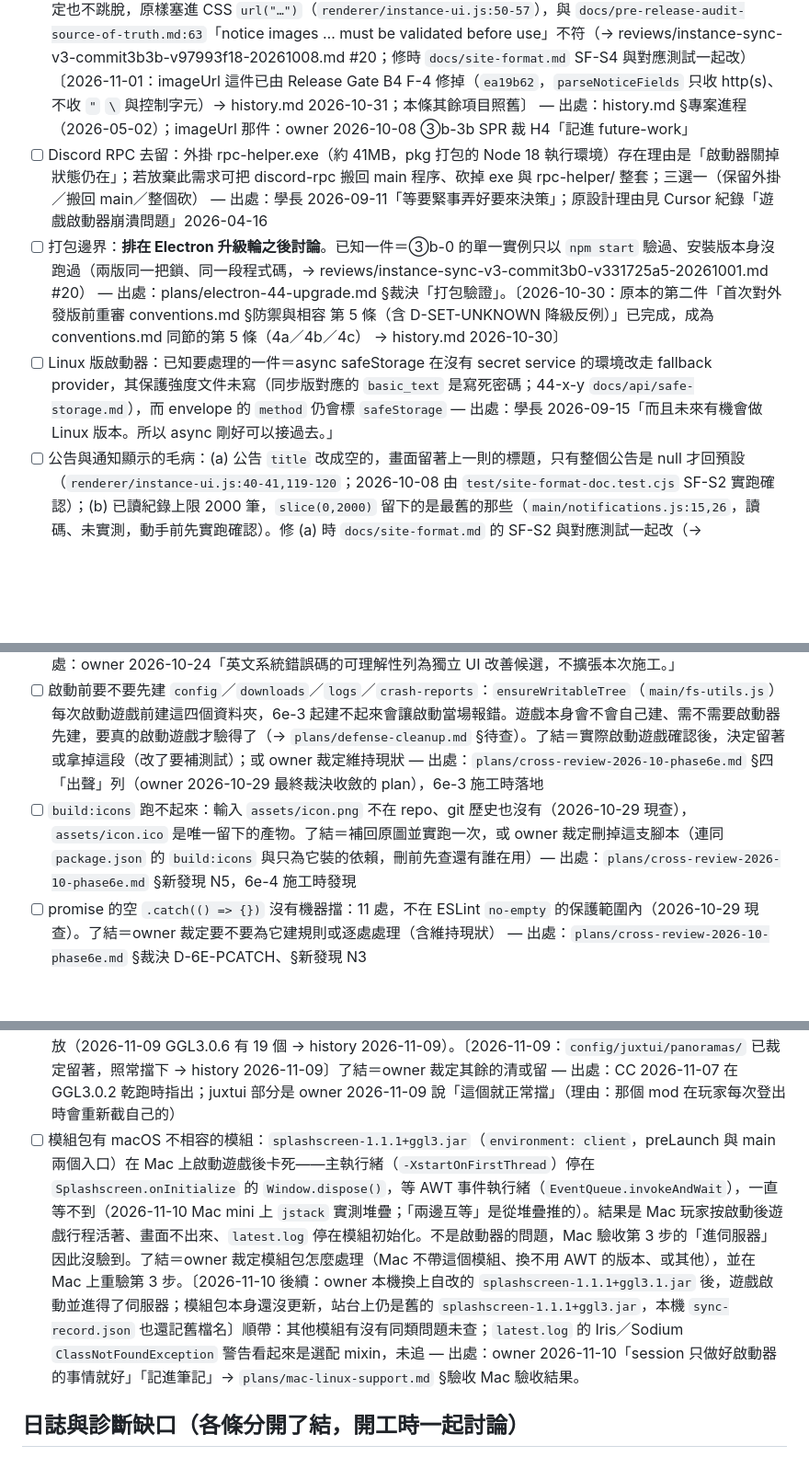
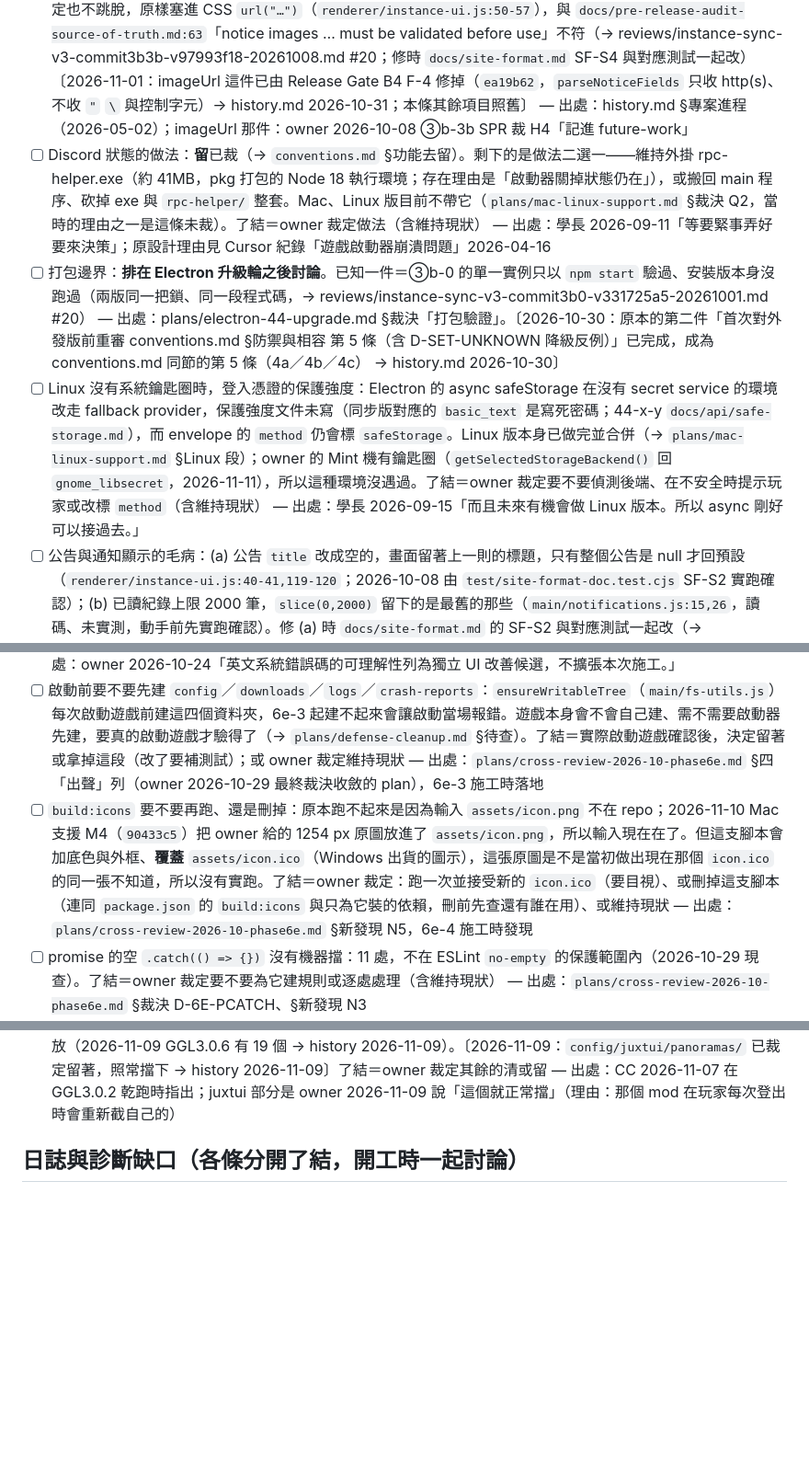
Before and after one commit to Truhf0414/GGL_Launcher, a Markdown page: _notes/future-work.md, 3 parts joined by grey strips. Shown at 92% size. Rendered like a GitHub page; blank space fills up the shorter version.

Commit message:
docs(notes): update the collection box after the platform work and record that Discord status stays (future-work: the Linux launcher entry is narrowed to the one open piece, credential protection when Linux has no system keyring, since the Linux version is done and the owner's Mint machine used gnome_libsecret; the build:icons entry notes that assets/icon.png is in the repo since 90433c5 but running the script would overwrite the shipped icon.ico, so it was not run; the Discord entry is narrowed to how it is done, external helper or back in the main process, because the owner ruled it stays; the splashscreen entry leaves the box because the owner said it is no longer this project's to track, and its history stays in the plan's Mac acceptance results, which the plan's rulings row now points to; conventions gets a feature section with the Discord ruling and the owner's words; this commit only touches notes)

```diff
--- a/_notes/future-work.md
+++ b/_notes/future-work.md
@@ -3,22 +3,21 @@
 ## 收集區
 - [ ] runtime 安裝遇到「該放檔的位置是資料夾」（例如有人在 `versions/<mc>/<mc>.jar` 建了資料夾）：`installRuntimeFiles` 判成不存在、下載後 rename 失敗，明確報錯但修復也救不回（`main/runtime/minecraft.js` 的 `needsDownload`）；要不要自動移掉那個資料夾未定 — 出處：④b Codex 驗收 #6，owner 2026-10-11 對 agent「不改，記進 future-work」的處置表答「好，動手。」
 - [ ] 執行 2026-05-02 pre-release audit 提示詞 #2–#7（IPC／preload security／startup failure／performance／auto-update／Windows boundary）；本文只在 Cursor DB（對話「GGL Launcher pre-release audit」），可先撈出存 docs/；2026-09-11 現查：#4 的 render-process-gone／preload-error 已接〔2026-10-14 更正：只在 debug 開啟時接（`main/main-window.js:80`），常駐記錄由 `plans/cross-review-2026-10.md` Phase 2 處理；2026-10-30 現查：`attachRendererFailureLog` 在 `main/main-window.js` 無條件接，debug 區塊在它之後〕、#2 的 settings 已 normalize、#6 的 launcherTooOld 已有；仍缺 openExternal host allowlist（#2）、CSP 與 sandbox:true（#3）、launcher 自身更新入口（#6）〔2026-10-30 更正：首發採手動更新，「launcher-too-old」畫面已有下載入口與「開啟下載頁」鈕，G-4 `1fbac0f`；自動更新仍未做〕、平台檢查（#7）；2026-10-07 現查：`index.html` 無 CSP meta（`npm start` 時 Electron 印 Insecure Content-Security-Policy 警告），公告與 changelog 內容來自站台、塞進 DOM 的方式有無注入面未查；2026-10-08 讀碼：公告的 `imageUrl` 不檢查協定也不跳脫，原樣塞進 CSS `url("…")`（`renderer/instance-ui.js:50-57`），與 `docs/pre-release-audit-source-of-truth.md:63`「notice images … must be validated before use」不符（→ reviews/instance-sync-v3-commit3b3b-v97993f18-20261008.md #20；修時 `docs/site-format.md` SF-S4 與對應測試一起改）〔2026-11-01：imageUrl 這件已由 Release Gate B4 F-4 修掉（`ea19b62`，`parseNoticeFields` 只收 http(s)、不收 `"` `\` 與控制字元）→ history.md 2026-10-31；本條其餘項目照舊〕 — 出處：history.md §專案進程（2026-05-02）；imageUrl 那件：owner 2026-10-08 ③b-3b SPR 裁 H4「記進 future-work」
-- [ ] Discord RPC 去留：外掛 rpc-helper.exe（約 41MB，pkg 打包的 Node 18 執行環境）存在理由是「啟動器關掉狀態仍在」；若放棄此需求可把 discord-rpc 搬回 main 程序、砍掉 exe 與 rpc-helper/ 整套；三選一（保留外掛／搬回 main／整個砍） — 出處：學長 2026-09-11「等要緊事弄好要來決策」；原設計理由見 Cursor 紀錄「遊戲啟動器崩潰問題」2026-04-16
+- [ ] Discord 狀態的做法：**留**已裁（→ `conventions.md` §功能去留）。剩下的是做法二選一——維持外掛 rpc-helper.exe（約 41MB，pkg 打包的 Node 18 執行環境；存在理由是「啟動器關掉狀態仍在」），或搬回 main 程序、砍掉 exe 與 `rpc-helper/` 整套。Mac、Linux 版目前不帶它（`plans/mac-linux-support.md` §裁決 Q2，當時的理由之一是這條未裁）。了結＝owner 裁定做法（含維持現狀） — 出處：學長 2026-09-11「等要緊事弄好要來決策」；原設計理由見 Cursor 紀錄「遊戲啟動器崩潰問題」2026-04-16
 - [ ] 打包邊界：**排在 Electron 升級輪之後討論**。已知一件＝③b-0 的單一實例只以 `npm start` 驗過、安裝版本身沒跑過（兩版同一把鎖、同一段程式碼，→ reviews/instance-sync-v3-commit3b0-v331725a5-20261001.md #20） — 出處：plans/electron-44-upgrade.md §裁決「打包驗證」。〔2026-10-30：原本的第二件「首次對外發版前重審 conventions.md §防禦與相容 第 5 條（含 D-SET-UNKNOWN 降級反例）」已完成，成為 conventions.md 同節的第 5 條（4a／4b／4c） → history.md 2026-10-30〕
-- [ ] Linux 版啟動器：已知要處理的一件＝async safeStorage 在沒有 secret service 的環境改走 fallback provider，其保護強度文件未寫（同步版對應的 `basic_text` 是寫死密碼；44-x-y `docs/api/safe-storage.md`），而 envelope 的 `method` 仍會標 `safeStorage` — 出處：學長 2026-09-15「而且未來有機會做 Linux 版本。所以 async 剛好可以接過去。」
+- [ ] Linux 沒有系統鑰匙圈時，登入憑證的保護強度：Electron 的 async safeStorage 在沒有 secret service 的環境改走 fallback provider，保護強度文件未寫（同步版對應的 `basic_text` 是寫死密碼；44-x-y `docs/api/safe-storage.md`），而 envelope 的 `method` 仍會標 `safeStorage`。Linux 版本身已做完並合併（→ `plans/mac-linux-support.md` §Linux 段）；owner 的 Mint 機有鑰匙圈（`getSelectedStorageBackend()` 回 `gnome_libsecret`，2026-11-11），所以這種環境沒遇過。了結＝owner 裁定要不要偵測後端、在不安全時提示玩家或改標 `method`（含維持現狀） — 出處：學長 2026-09-15「而且未來有機會做 Linux 版本。所以 async 剛好可以接過去。」
 - [ ] 公告與通知顯示的毛病：(a) 公告 `title` 改成空的，畫面留著上一則的標題，只有整個公告是 null 才回預設（`renderer/instance-ui.js:40-41,119-120`；2026-10-08 由 `test/site-format-doc.test.cjs` SF-S2 實跑確認）；(b) 已讀紀錄上限 2000 筆，`slice(0,2000)` 留下的是最舊的那些（`main/notifications.js:15,26`，讀碼、未實測，動手前先實跑確認）。修 (a) 時 `docs/site-format.md` 的 SF-S2 與對應測試一起改（→ reviews/instance-sync-v3-commit3b3b-v97993f18-20261008.md #20、#24） — 出處：(a)(b) owner 2026-10-08 ③b-3b SPR 裁 H4「記進 future-work」。原本的 (c)（logUrl 空清單顯示原始 JSON）隨 U13 方案 B 消失，2026-10-30 移出（→ `plans/cross-review-2026-10-phase6e.md` D-6E-U13-B）
 - [ ] undici 8 退場：`undici@8.12.3` 是為了避開內建 undici 的 nodejs/undici#5360 才加的正式依賴（→ `plans/cross-review-2026-10-x1b.md` §裁決 X1b-D1）；釘精確版本，安全修正不會自己進來，保留期間要手動升。了結＝某版 Electron 內建的 undici 帶了上游修正（PR #5389，〔據文件〕§證據）之後：升到那版、`downloadToFile` 改回內建 `fetch`、拔掉依賴，U1 綠為驗收，U5（下載必須走自己的 Agent）跟著改寫或刪；或 owner 裁定永久保留。查法：該版 Electron run-as-node 印 `process.versions.undici`，再看那版 undici `lib/dispatcher/client-h1.js` 的 `finish()` 還有沒有 `assert(!this.paused)` — 出處：owner 2026-10-24「好啊，寫進 future-work。」（對 CC 提的退場條件）
 - [ ] server-status 的 HTTP 分支不處理 body：`main/server-status.js` tick 拿到回應只看 `res.ok`，body 不讀也不 cancel——連線掛到被回收（`main/sync/site-client.js` `fetchText` 的註解講的就是這件），也是 nodejs/undici#5360 的觸發形狀（body 沒人讀、對端關連線；→ `plans/cross-review-2026-10-x1b.md` §證據）。2026-10-24 讀碼：`lib/server-config.js` 的 `serverStatus.url` 是空字串，正式走 TCP 探測，這條分支目前沒在用。了結＝拿到回應後 cancel body（照 site-client 的寫法）並補測試；或 owner 裁定拿掉 URL 分支、只留 TCP。與「undici 8 退場」那條無依賴、各自了結 — 出處：owner 2026-10-24「好啊，server-status 也記進 future-work」
 - [ ] 錯誤提示的可理解性：修復失敗在畫面上顯示「修復失敗：EISDIR: illeg…」——英文系統錯誤碼、文字被截斷（完整訊息在 `statusText.title`；2026-10-31 Release Gate B4 owner 目視 hover 顯示完整訊息）。獨立的 UI 改善，再決定文案怎麼改。〔2026-10-31：B4 F-2 只處理「安裝失敗被寫成修復失敗」與 undici 的 `terminated`，`EISDIR` 等英文錯誤碼仍屬本條 → `plans/release-gate-2026-10.md` §四 B4 證據紀錄〕了結＝改完並由 owner 看畫面放行，或 owner 裁定不做 → `plans/cross-review-2026-10-x1b.md` §L3 驗收紀錄 — 出處：owner 2026-10-24「英文系統錯誤碼的可理解性列為獨立 UI 改善候選，不擴張本次施工。」
 - [ ] 啟動前要不要先建 `config`／`downloads`／`logs`／`crash-reports`：`ensureWritableTree`（`main/fs-utils.js`）每次啟動遊戲前建這四個資料夾，6e-3 起建不起來會讓啟動當場報錯。遊戲本身會不會自己建、需不需要啟動器先建，要真的啟動遊戲才驗得了（→ `plans/defense-cleanup.md` §待查）。了結＝實際啟動遊戲確認後，決定留著或拿掉這段（改了要補測試）；或 owner 裁定維持現狀 — 出處：`plans/cross-review-2026-10-phase6e.md` §四「出聲」列（owner 2026-10-29 最終裁決收斂的 plan），6e-3 施工時落地
-- [ ] `build:icons` 跑不起來：輸入 `assets/icon.png` 不在 repo、git 歷史也沒有（2026-10-29 現查），`assets/icon.ico` 是唯一留下的產物。了結＝補回原圖並實跑一次，或 owner 裁定刪掉這支腳本（連同 `package.json` 的 `build:icons` 與只為它裝的依賴，刪前先查還有誰在用）— 出處：`plans/cross-review-2026-10-phase6e.md` §新發現 N5，6e-4 施工時發現
+- [ ] `build:icons` 要不要再跑、還是刪掉：原本跑不起來是因為輸入 `assets/icon.png` 不在 repo；2026-11-10 Mac 支援 M4（`90433c5`）把 owner 給的 1254 px 原圖放進了 `assets/icon.png`，所以輸入現在在了。但這支腳本會加底色與外框、**覆蓋** `assets/icon.ico`（Windows 出貨的圖示），這張原圖是不是當初做出現在那個 `icon.ico` 的同一張不知道，所以沒有實跑。了結＝owner 裁定：跑一次並接受新的 `icon.ico`（要目視）、或刪掉這支腳本（連同 `package.json` 的 `build:icons` 與只為它裝的依賴，刪前先查還有誰在用）、或維持現狀 — 出處：`plans/cross-review-2026-10-phase6e.md` §新發現 N5，6e-4 施工時發現
 - [ ] promise 的空 `.catch(() => {})` 沒有機器擋：11 處，不在 ESLint `no-empty` 的保護範圍內（2026-10-29 現查）。了結＝owner 裁定要不要為它建規則或逐處處理（含維持現狀） — 出處：`plans/cross-review-2026-10-phase6e.md` §裁決 D-6E-PCATCH、§新發現 N3
 - [ ] `appendLauncherLog` 不會 reject 的保證沒有測試：主人是 `main/launcher-log.js` 自己的 try（6e-3 起 catch 寫了理由），但沒有測試走它的失敗路徑；拆掉那個 try，寫日誌失敗會變成沒人接的 rejection。了結＝補一支測試釘住，或 owner 裁定不補 — 出處：`plans/cross-review-2026-10-phase6e.md` §新發現 N4
 - [ ] `FW-IPC-DEPS-INIT` IPC 必要依賴初始化契約架構評選【Owner 已裁：未來須正式評選；尚未授權施工】：`ipcDeps` 由 `main/start-main.js` 組好交給 `main/ipc/index.js` 的 `registerAllMainIpc()`，整包沒有初始化檢查，各 handler 直接呼叫，漏接線要到玩家觸發那個功能才會丟錯（2026-10-29 現查；`main/app-ready.js` 的 `assertMainAppReadyContext` 管的是另一包）。這是設計議題，不是已發生的故障。至少比較：(1) 維持現狀，靠既有測試保障接線；(2) 在 `registerAllMainIpc()` 一次確認必要依賴；(3) 由組裝端 `start-main.js` 保證完整；(4) 其他真能減少重複責任的做法（要有具體證據才納入，不預設要新管理層）。評選要回答：誰擁有 IPC 依賴完整性的責任；哪些依賴必要、哪些合法可選；缺必要依賴時該在哪個生命週期階段失敗；能否用現有組裝與註冊流程建立保證；會不會重複既有 `ipcDeps` 清單、測試或其他權威（避免第二套真相）；程式、維護與測試成本；有什麼具體反例證明現有保證不足；什麼證據能推翻新增機制的必要性。不預先判定 (2)(3) 勝出；本條不算 Phase 6 母體的處置出口。了結＝評選完成、owner 裁定方案（含維持現狀），施工另行授權 — 出處：`plans/cross-review-2026-10-phase6e.md` §裁決 D-6E-IPC-DEPS 的出處欄（owner 2026-10-29）
 - [ ] 覆蓋安裝後工作列釘選消失：B2 在舊安裝檔做同版本重裝後，工作列釘選資料夾（`%APPDATA%\Microsoft\Internet Explorer\Quick Launch\User Pinned\TaskBar`）裡的 GGL Launcher 釘選不見了（A-11、A-20 快照有，A-21 起沒有；開始選單與桌面捷徑不受影響）；原因未查明，可能是安裝器移除，也可能是手動取消（Owner 當時沒說明），之後沒再釘過所以沒再觀察。玩家覆蓋安裝後可能要重新釘選。了結＝重現（先釘選、再覆蓋安裝、看釘選資料夾與工作列）並判斷是否為安裝器行為，決定修或接受；或 owner 裁定不做 — 出處：owner 2026-10-31「這個列進 Future work。不急。」→ `plans/release-gate-2026-10.md` §四 B2 證據紀錄
 - [ ] 讓 runbook §4a「玩家可改檔沿用上一版」不用靠人工：目前靠 CC 手動組資料夾，再看乾跑報告擋。2026-11-08 用過的 `build-release-dir.js` 只放在 session 的 scratchpad，沒進 repo（做法記在 history 2026-11-06～08 的 GGL3.0.4 那段）；2026-11-09 GGL3.0.6 又在另一個 session 的 scratchpad 重寫一次，加了點名推送、點名不放新檔，還有發布前確認 Prism 沒變的 `verify-prism-unchanged.js`，同樣沒進 repo（→ history 2026-11-09）。可選的做法：把組資料夾的腳本放進 `scripts/`；或讓 `publish.js` 遇到玩家可改檔的 `[變更]` 時，要指名才放行。了結＝owner 裁定做哪一種（含維持人工），做的話照一般施工與驗收 — 出處：CC 在 GGL3.0.3 後提議，owner 2026-11-07 選「A：沿用上一版設定」（改流程、不改程式），這條是 A 之後還剩的機械化缺口，owner 還沒裁
 - [ ] 模組包基準裡混著 owner 自己的遊玩狀態：沿用上一版之後，3.0.3 帶進去的 `config/jei/world/`（JEI 搜尋紀錄）、`fresh-loot-highlight.json` 等等，會一直留在包裡。要拿掉就要在某一版刪除這些玩家可改檔（玩家本機的那份也會被刪）。另外，Prism 每多一份遊玩狀態，組包時就會出現新的玩家可改檔，每一版都要 owner 點名不放（2026-11-09 GGL3.0.6 有 19 個 → history 2026-11-09）。〔2026-11-09：`config/juxtui/panoramas/` 已裁定留著，照常擋下 → history 2026-11-09〕了結＝owner 裁定其餘的清或留 — 出處：CC 2026-11-07 在 GGL3.0.2 乾跑時指出；juxtui 部分是 owner 2026-11-09 說「這個就正常擋」（理由：那個 mod 在玩家每次登出時會重新截自己的）
-- [ ] 模組包有 macOS 不相容的模組：`splashscreen-1.1.1+ggl3.jar`（`environment: client`，preLaunch 與 main 兩個入口）在 Mac 上啟動遊戲後卡死——主執行緒（`-XstartOnFirstThread`）停在 `Splashscreen.onInitialize` 的 `Window.dispose()`，等 AWT 事件執行緒（`EventQueue.invokeAndWait`），一直等不到（2026-11-10 Mac mini 上 `jstack` 實測堆疊；「兩邊互等」是從堆疊推的）。結果是 Mac 玩家按啟動後遊戲行程活著、畫面不出來、`latest.log` 停在模組初始化。不是啟動器的問題，Mac 驗收第 3 步的「進伺服器」因此沒驗到。了結＝owner 裁定模組包怎麼處理（Mac 不帶這個模組、換不用 AWT 的版本、或其他），並在 Mac 上重驗第 3 步。〔2026-11-10 後續：owner 本機換上自改的 `splashscreen-1.1.1+ggl3.1.jar` 後，遊戲啟動並進得了伺服器；模組包本身還沒更新，站台上仍是舊的 `splashscreen-1.1.1+ggl3.jar`，本機 `sync-record.json` 也還記舊檔名〕順帶：其他模組有沒有同類問題未查；`latest.log` 的 Iris／Sodium `ClassNotFoundException` 警告看起來是選配 mixin，未追 — 出處：owner 2026-11-10「session 只做好啟動器的事情就好」「記進筆記」→ `plans/mac-linux-support.md` §驗收 Mac 驗收結果。
 
 ## 日誌與診斷缺口（各條分開了結，開工時一起討論）
 出處：owner 2026-10-31「分開看，但請放進同一區。屆時開工時會展開討論。」（對「修復／同步失敗不進常駐故障日誌」要不要以 B5 的 debug 日誌裁決了結：不了結；裁決本身 → `plans/release-gate-2026-10.md` §四 B5 證據紀錄）
```
Also changed, not shown: _notes/conventions.md (+3 -0 lines), _notes/plans/mac-linux-support.md (+1 -1 lines).
